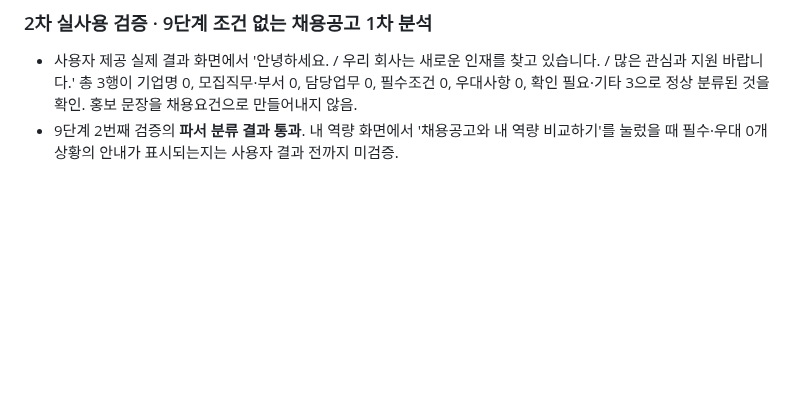
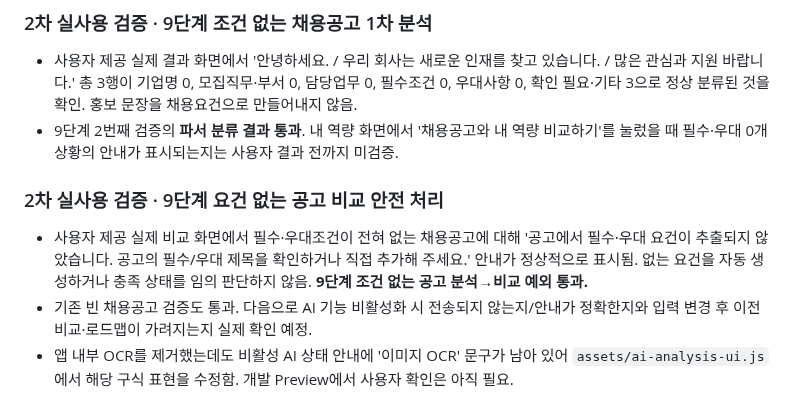
Before and after one commit to junyeong-lab/muttaji, a Markdown page: README.md, the part around the change. GitHub-like rendering; blank space fills up the shorter version.

Commit message:
docs: verify missing-required-preferred condition guard in user screenshot and note stale OCR text fix

```diff
--- a/README.md
+++ b/README.md
@@ -347,3 +347,9 @@
 
 - 사용자 제공 실제 결과 화면에서 '안녕하세요. / 우리 회사는 새로운 인재를 찾고 있습니다. / 많은 관심과 지원 바랍니다.' 총 3행이 기업명 0, 모집직무·부서 0, 담당업무 0, 필수조건 0, 우대사항 0, 확인 필요·기타 3으로 정상 분류된 것을 확인. 홍보 문장을 채용요건으로 만들어내지 않음.
 - 9단계 2번째 검증의 **파서 분류 결과 통과**. 내 역량 화면에서 '채용공고와 내 역량 비교하기'를 눌렀을 때 필수·우대 0개 상황의 안내가 표시되는지는 사용자 결과 전까지 미검증.
+
+### 2차 실사용 검증 · 9단계 요건 없는 공고 비교 안전 처리
+
+- 사용자 제공 실제 비교 화면에서 필수·우대조건이 전혀 없는 채용공고에 대해 '공고에서 필수·우대 요건이 추출되지 않았습니다. 공고의 필수/우대 제목을 확인하거나 직접 추가해 주세요.' 안내가 정상적으로 표시됨. 없는 요건을 자동 생성하거나 충족 상태를 임의 판단하지 않음. **9단계 조건 없는 공고 분석→비교 예외 통과.**
+- 기존 빈 채용공고 검증도 통과. 다음으로 AI 기능 비활성화 시 전송되지 않는지/안내가 정확한지와 입력 변경 후 이전 비교·로드맵이 가려지는지 실제 확인 예정.
+- 앱 내부 OCR를 제거했는데도 비활성 AI 상태 안내에 '이미지 OCR' 문구가 남아 있어 `assets/ai-analysis-ui.js`에서 해당 구식 표현을 수정함. 개발 Preview에서 사용자 확인은 아직 필요.
```
